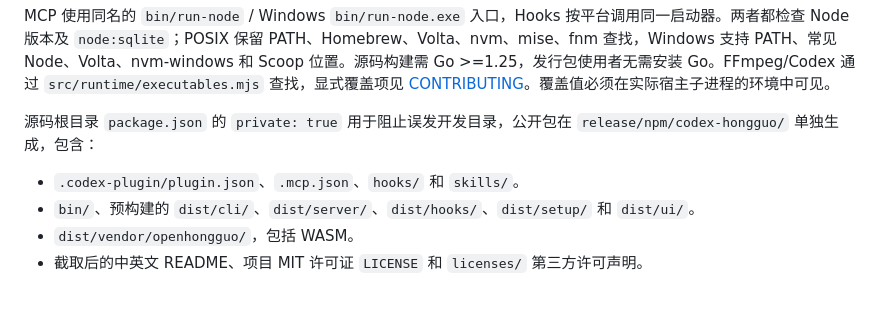
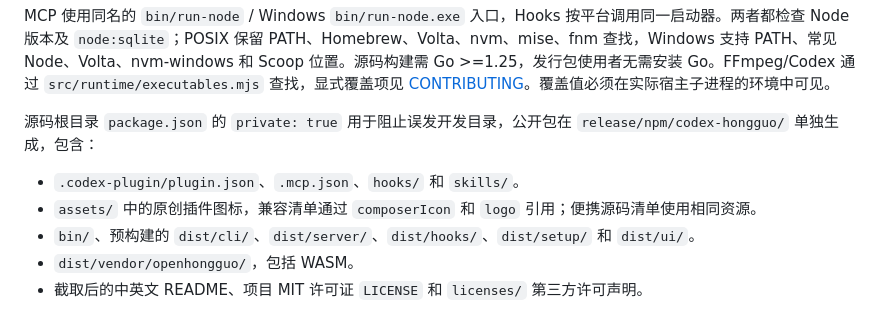
Before and after one commit to mreasonyang/codex-hongguo, a Markdown page: docs/npm-distribution.md, the part around the change. GitHub-like rendering.

```diff
--- a/docs/npm-distribution.md
+++ b/docs/npm-distribution.md
@@ -33,6 +33,7 @@ MCP 使用同名的 `bin/run-node` / Windows `bin/run-node.exe` 入口，Hooks
 源码根目录 `package.json` 的 `private: true` 用于阻止误发开发目录，公开包在 `release/npm/codex-hongguo/` 单独生成，包含：
 
 - `.codex-plugin/plugin.json`、`.mcp.json`、`hooks/` 和 `skills/`。
+- `assets/` 中的原创插件图标，兼容清单通过 `composerIcon` 和 `logo` 引用；便携源码清单使用相同资源。
 - `bin/`、预构建的 `dist/cli/`、`dist/server/`、`dist/hooks/`、`dist/setup/` 和 `dist/ui/`。
 - `dist/vendor/openhongguo/`，包括 WASM。
 - 截取后的中英文 README、项目 MIT 许可证 `LICENSE` 和 `licenses/` 第三方许可声明。
```
Also changed, not shown: README.en.md (+2 -0 lines), README.md (+2 -0 lines), assets/README.md (added, +21 -0 lines), assets/logo.png (added), 6 other files.
